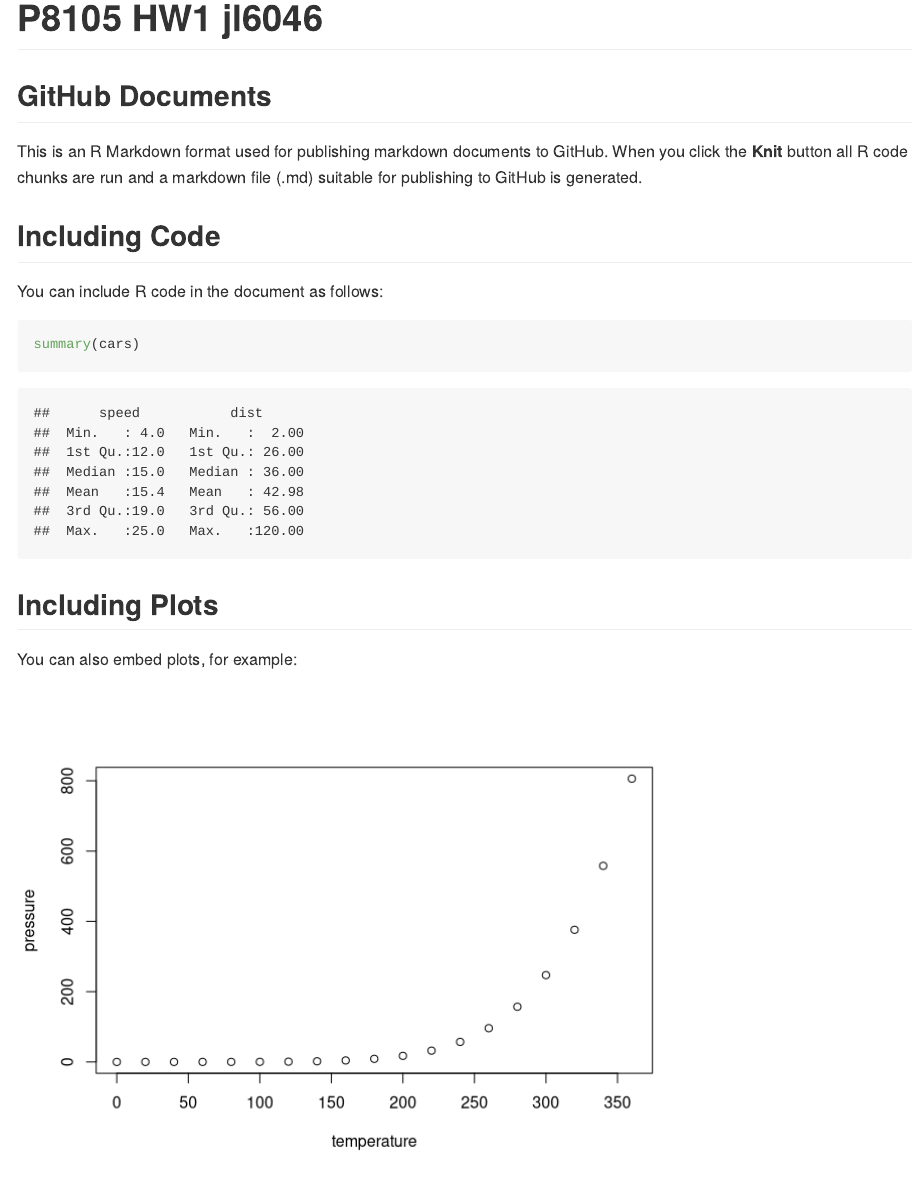
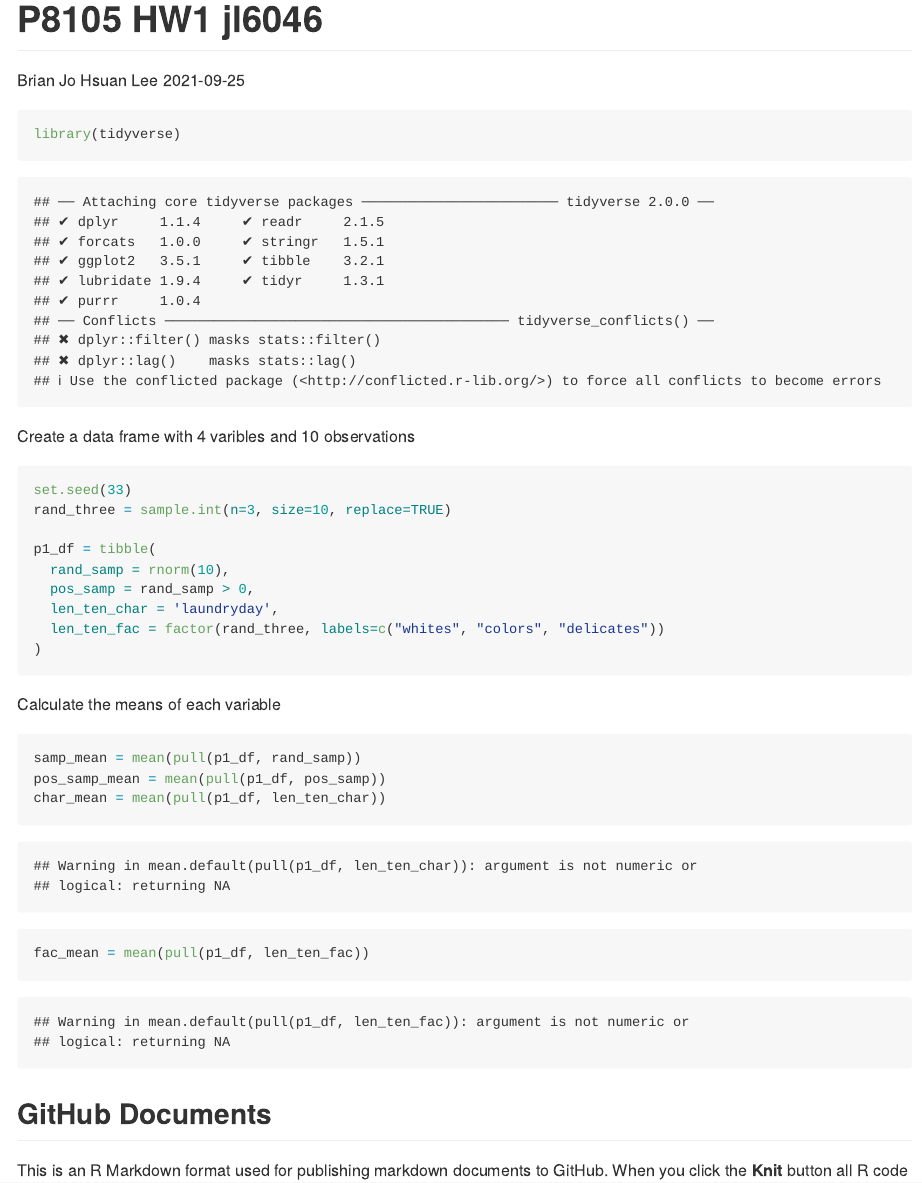
Before and after one commit to beeleeballin/p8105_hw1_jl6046, an R Markdown document (p8105_hw1_jl6046.Rmd): the page in a window 1100 px wide, from its top. Rendered offline with R 4.5, knitr and Pandoc, with nearby package versions.

Commit message:
created a dataframe and calculated means

````diff
--- a/p8105_hw1_jl6046.Rmd
+++ b/p8105_hw1_jl6046.Rmd
@@ -1,7 +1,38 @@
 ---
 title: "P8105 HW1 jl6046"
+author: "Brian Jo Hsuan Lee"
+date: 2021-09-25
 output: github_document
 ---
+
+```{r}
+library(tidyverse)
+```
+
+
+Create a data frame with 4 varibles and 10 observations
+
+```{r}
+set.seed(33)
+rand_three = sample.int(n=3, size=10, replace=TRUE)
+
+p1_df = tibble(
+  rand_samp = rnorm(10),
+  pos_samp = rand_samp > 0,
+  len_ten_char = 'laundryday',
+  len_ten_fac = factor(rand_three, labels=c("whites", "colors", "delicates"))
+)
+```
+
+Calculate the means of each variable
+
+```{r}
+samp_mean = mean(pull(p1_df, rand_samp))
+pos_samp_mean = mean(pull(p1_df, pos_samp))
+char_mean = mean(pull(p1_df, len_ten_char))
+fac_mean = mean(pull(p1_df, len_ten_fac))
+```
+
 
 ```{r setup, include=FALSE}
 knitr::opts_chunk$set(echo = TRUE)
````
Also changed, not shown: 2 other files.
